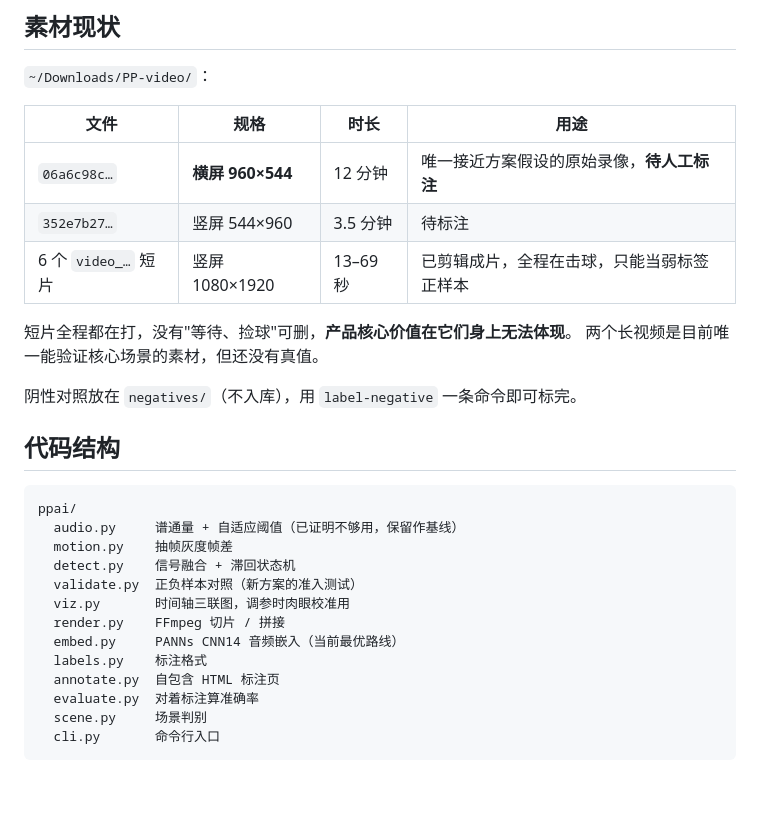
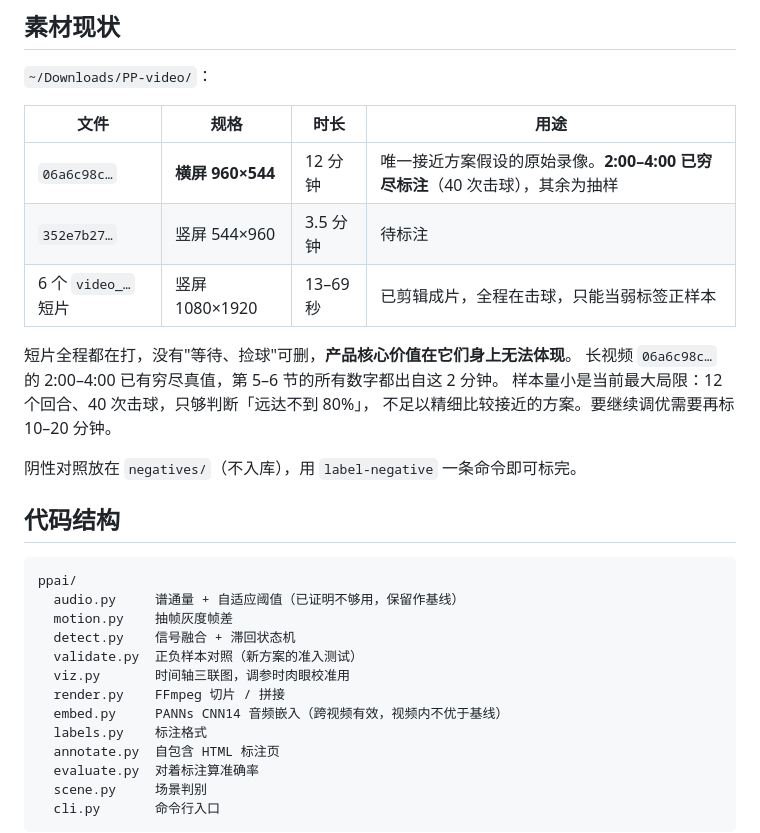
Before and after one commit to laosji/pingpong-ai, a Markdown page: README.md, the part around the change. Drawn GitHub-style; blank space fills up the shorter version.

Commit message:
README 同步：素材现状与 embed.py 定位
Co-Authored-By: Claude Opus 5 <noreply@anthropic.com>

```diff
--- a/README.md
+++ b/README.md
@@ -127,12 +127,14 @@ AUC 从 0.993 掉到 0.773，且**不优于基线**。跨视频那个高分测
 
 | 文件 | 规格 | 时长 | 用途 |
 |---|---|---|---|
-| `06a6c98c…` | **横屏 960×544** | 12 分钟 | 唯一接近方案假设的原始录像，**待人工标注** |
+| `06a6c98c…` | **横屏 960×544** | 12 分钟 | 唯一接近方案假设的原始录像。**2:00–4:00 已穷尽标注**（40 次击球），其余为抽样 |
 | `352e7b27…` | 竖屏 544×960 | 3.5 分钟 | 待标注 |
 | 6 个 `video_…` 短片 | 竖屏 1080×1920 | 13–69 秒 | 已剪辑成片，全程在击球，只能当弱标签正样本 |
 
 短片全程都在打，没有"等待、捡球"可删，**产品核心价值在它们身上无法体现**。
-两个长视频是目前唯一能验证核心场景的素材，但还没有真值。
+长视频 `06a6c98c…` 的 2:00–4:00 已有穷尽真值，第 5–6 节的所有数字都出自这 2 分钟。
+样本量小是当前最大局限：12 个回合、40 次击球，只够判断「远达不到 80%」，
+不足以精细比较接近的方案。要继续调优需要再标 10–20 分钟。
 
 阴性对照放在 `negatives/`（不入库），用 `label-negative` 一条命令即可标完。
 
@@ -146,7 +148,7 @@ ppai/
   validate.py  正负样本对照（新方案的准入测试）
   viz.py       时间轴三联图，调参时肉眼校准用
   render.py    FFmpeg 切片 / 拼接
-  embed.py     PANNs CNN14 音频嵌入（当前最优路线）
+  embed.py     PANNs CNN14 音频嵌入（跨视频有效，视频内不优于基线）
   labels.py    标注格式
   annotate.py  自包含 HTML 标注页
   evaluate.py  对着标注算准确率
```
